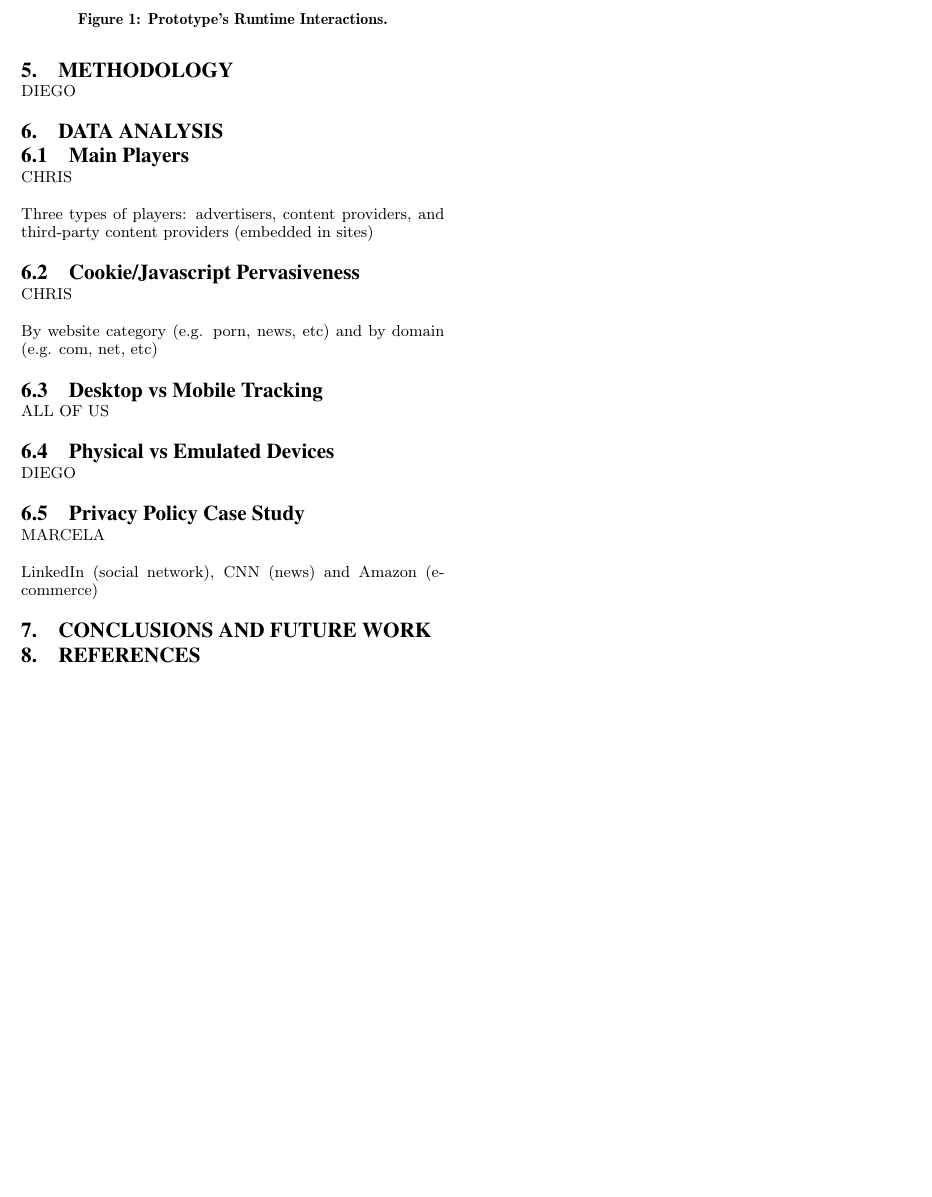
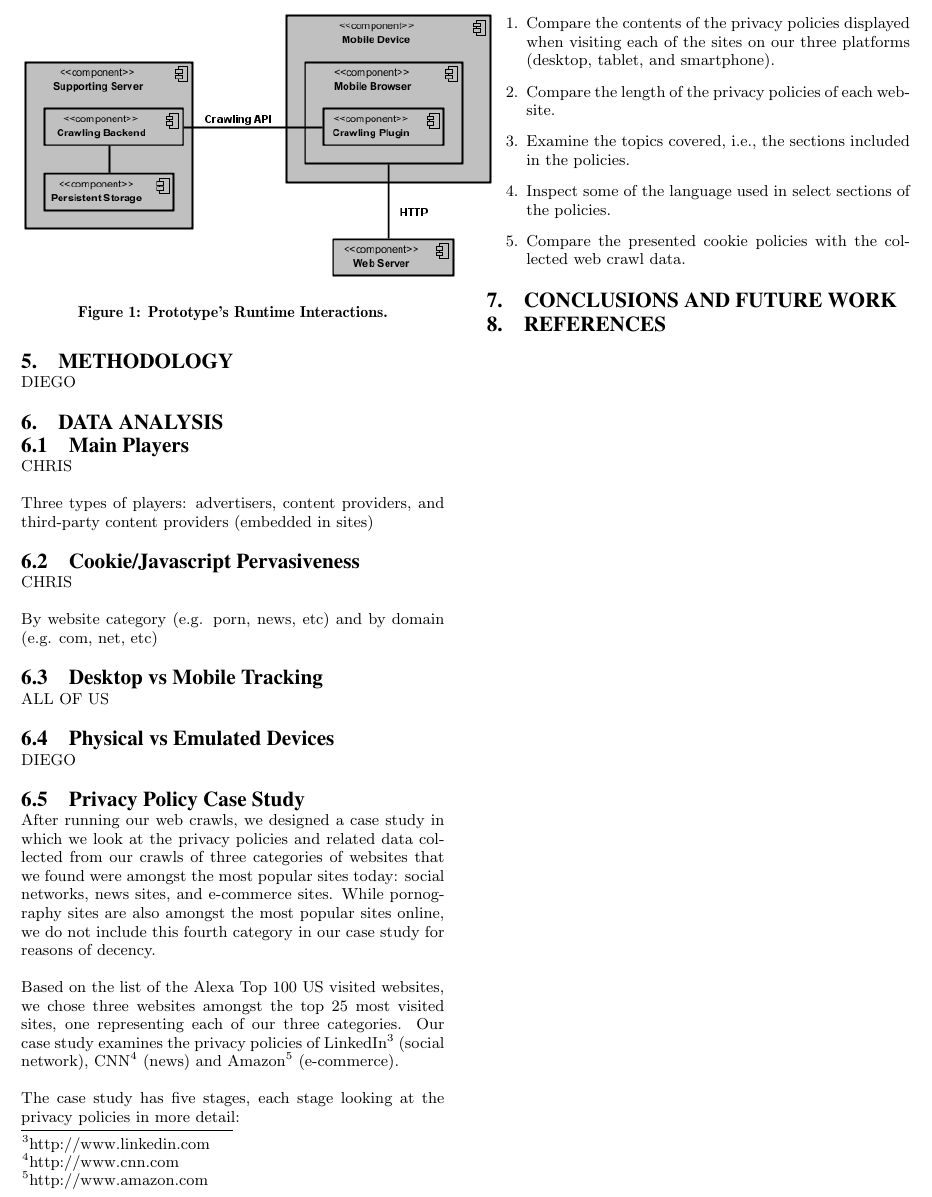
Before and after one commit to tonify/Fourthparty-Mobile, a LaTeX paper (sigproc-sp.tex): part of page 2 of 2, cut at the place of the change, the shorter picture padded with empty space. Compiled offline with pdfLaTeX.

Commit message:
Started case study section

```diff
--- a/sigproc-sp.tex
+++ b/sigproc-sp.tex
@@ -160,9 +160,18 @@ ALL OF US
 DIEGO
 
 \subsection{Privacy Policy Case Study}
-MARCELA
+After running our web crawls, we designed a case study in which we look at the privacy policies and related data collected from our crawls of three categories of websites that we found were amongst the most popular sites today: social networks, news sites, and e-commerce sites. While pornography sites are also amongst the most popular sites online, we do not include this fourth category in our case study for reasons of decency.
 
-LinkedIn (social network), CNN (news) and Amazon (e-commerce)
+Based on the list of the Alexa Top 100 US visited websites, we chose three websites amongst the top 25 most visited sites, one representing each of our three categories. Our case study examines the privacy policies of LinkedIn\footnote{http://www.linkedin.com} (social network), CNN\footnote{http://www.cnn.com} (news) and Amazon\footnote{http://www.amazon.com} (e-commerce).
+
+The case study has five stages, each stage looking at the privacy policies in more detail:
+\begin{enumerate}
+\item Compare the contents of the privacy policies displayed when visiting each of the sites on our three platforms (desktop, tablet, and smartphone).
+\item Compare the length of the privacy policies of each website.
+\item Examine the topics covered, i.e., the sections included in the policies.
+\item Inspect some of the language used in select sections of the policies.
+\item Compare the presented cookie policies with the collected web crawl data.
+\end{enumerate}
 
 \section{Conclusions and Future Work}
 
```
Also changed, not shown: sigproc-sp.pdf, 2 other files.
